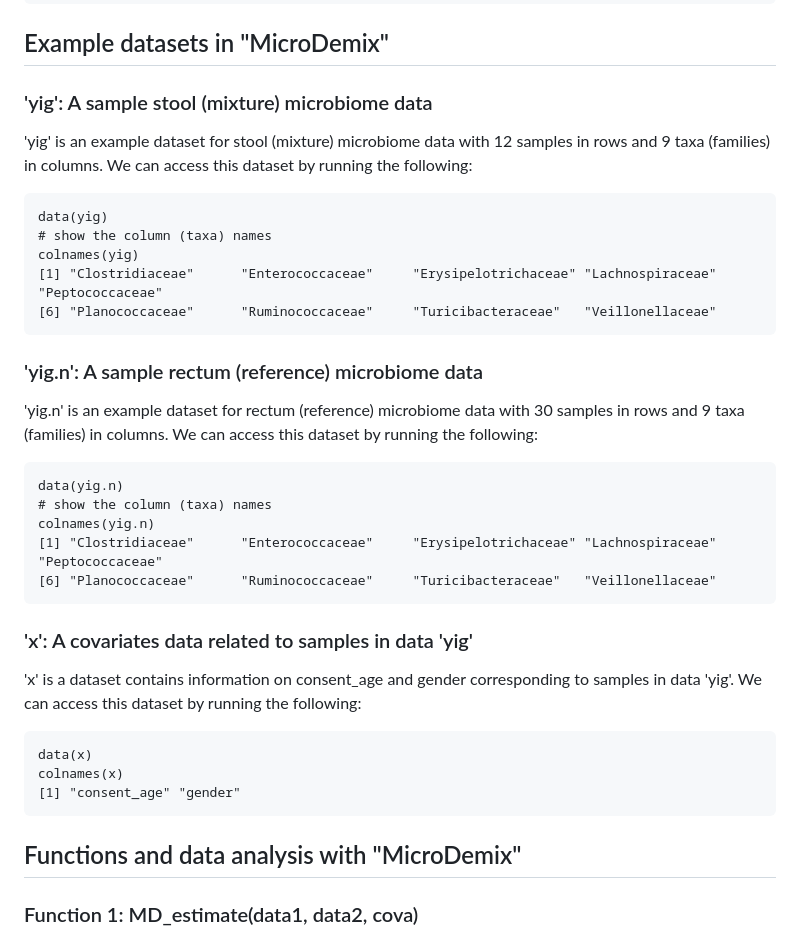
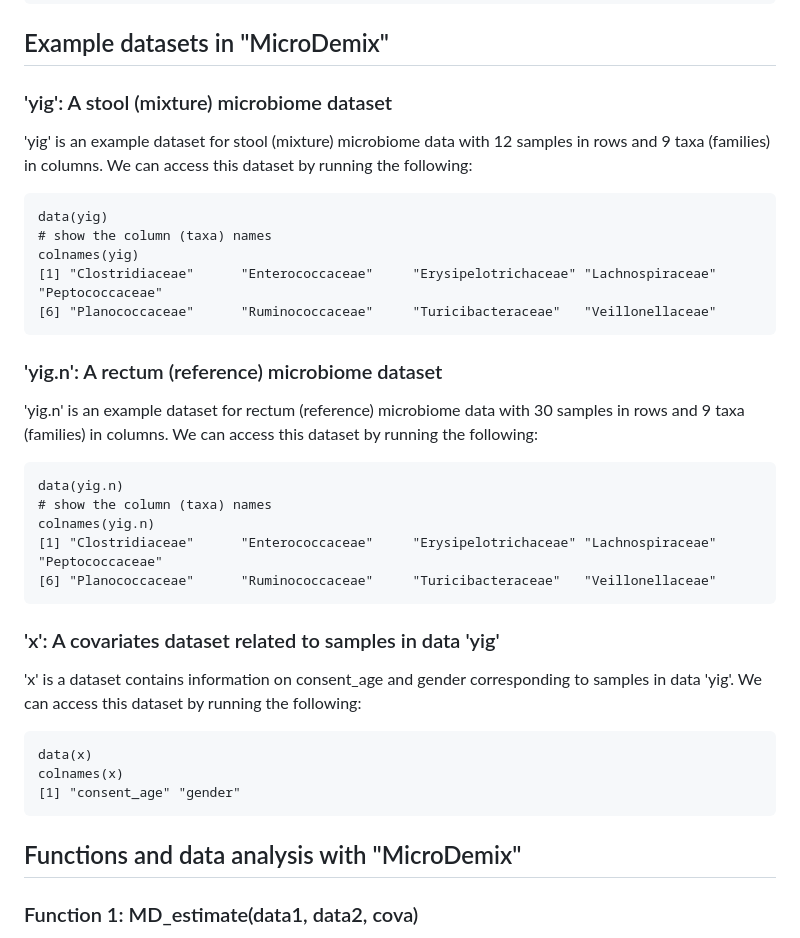
Before and after one commit to liuruoqian/MicroDemix, a Markdown page: README.md, the part around the change. GitHub-like rendering.

````diff
--- a/README.md
+++ b/README.md
@@ -18,7 +18,7 @@ library(MicroDemix)
 ```
 ## Example datasets in "MicroDemix"
 
-### 'yig': A sample stool (mixture) microbiome data
+### 'yig': A stool (mixture) microbiome dataset
 'yig' is an example dataset for stool (mixture) microbiome data with 12 samples in rows and 9 taxa (families) in columns.
 We can access this dataset by running the following:
 ```
@@ -28,7 +28,7 @@ colnames(yig)
 [1] "Clostridiaceae"      "Enterococcaceae"     "Erysipelotrichaceae" "Lachnospiraceae"     "Peptococcaceae"
 [6] "Planococcaceae"      "Ruminococcaceae"     "Turicibacteraceae"   "Veillonellaceae"
 ```
-### 'yig.n': A sample rectum (reference) microbiome data
+### 'yig.n': A rectum (reference) microbiome dataset
 'yig.n' is an example dataset for rectum (reference) microbiome data with 30 samples in rows and 9 taxa (families) in columns.
 We can access this dataset by running the following:
 ```
@@ -38,7 +38,7 @@ colnames(yig.n)
 [1] "Clostridiaceae"      "Enterococcaceae"     "Erysipelotrichaceae" "Lachnospiraceae"     "Peptococcaceae"
 [6] "Planococcaceae"      "Ruminococcaceae"     "Turicibacteraceae"   "Veillonellaceae"
 ```
-### 'x': A covariates data related to samples in data 'yig'
+### 'x': A covariates dataset related to samples in data 'yig'
 'x' is a dataset contains information on consent_age and gender corresponding to samples in data 'yig'.
 We can access this dataset by running the following:
 ```
@@ -47,7 +47,6 @@ colnames(x)
 [1] "consent_age" "gender"
 ```
 ## Functions and data analysis with "MicroDemix"
-
 ### Function 1: MD_estimate(data1, data2, cova)
 This function estimates the microbial relative abundance in stool (mixture), rectum (reference) and other GI locations. For example:
 ```
````
